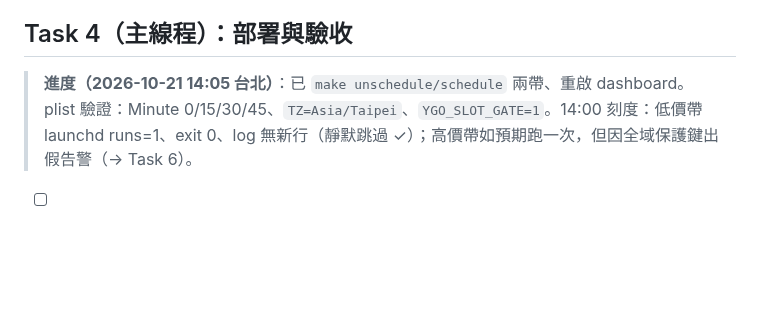
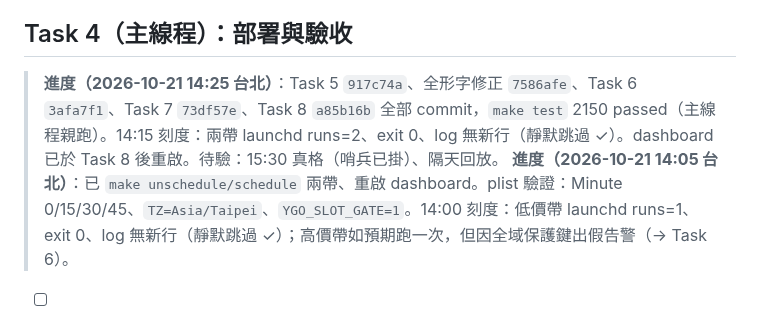
Before and after one commit to jimlai1005/YGO-Sniper, a Markdown page: docs/plans/schedule-pin-taipei.md, the part around the change. Drawn GitHub-style; blank space fills up the shorter version.

Commit message:
docs(plan): 排程時鐘部署進度（Task 5–8 完成、14:15 刻度驗證）
Co-Authored-By: Claude Fable 5.1 <noreply@anthropic.com>

```diff
--- a/docs/plans/schedule-pin-taipei.md
+++ b/docs/plans/schedule-pin-taipei.md
@@ -376,6 +376,7 @@ def slot_check(band: str = typer.Option("std", help="std（低價帶）或 high
 
 ## Task 4（主線程）：部署與驗收
 
+> **進度（2026-10-21 14:25 台北）**：Task 5 `917c74a`、全形字修正 `7586afe`、Task 6 `3afa7f1`、Task 7 `73df57e`、Task 8 `a85b16b` 全部 commit，`make test` 2150 passed（主線程親跑）。14:15 刻度：兩帶 launchd runs=2、exit 0、log 無新行（靜默跳過 ✓）。dashboard 已於 Task 8 後重啟。待驗：15:30 真格（哨兵已掛）、隔天回放。
 > **進度（2026-10-21 14:05 台北）**：已 `make unschedule/schedule` 兩帶、重啟 dashboard。plist 驗證：Minute 0/15/30/45、`TZ=Asia/Taipei`、`YGO_SLOT_GATE=1`。14:00 刻度：低價帶 launchd runs=1、exit 0、log 無新行（靜默跳過 ✓）；高價帶如預期跑一次，但因全域保護鍵出假告警（→ Task 6）。
 
 - [ ] `make unschedule && make schedule && make unschedule-high && make schedule-high`（載入新 plist；這會動使用者的 launchd 服務，使用者已在 2026-10-20 要求修這個問題）。
```
